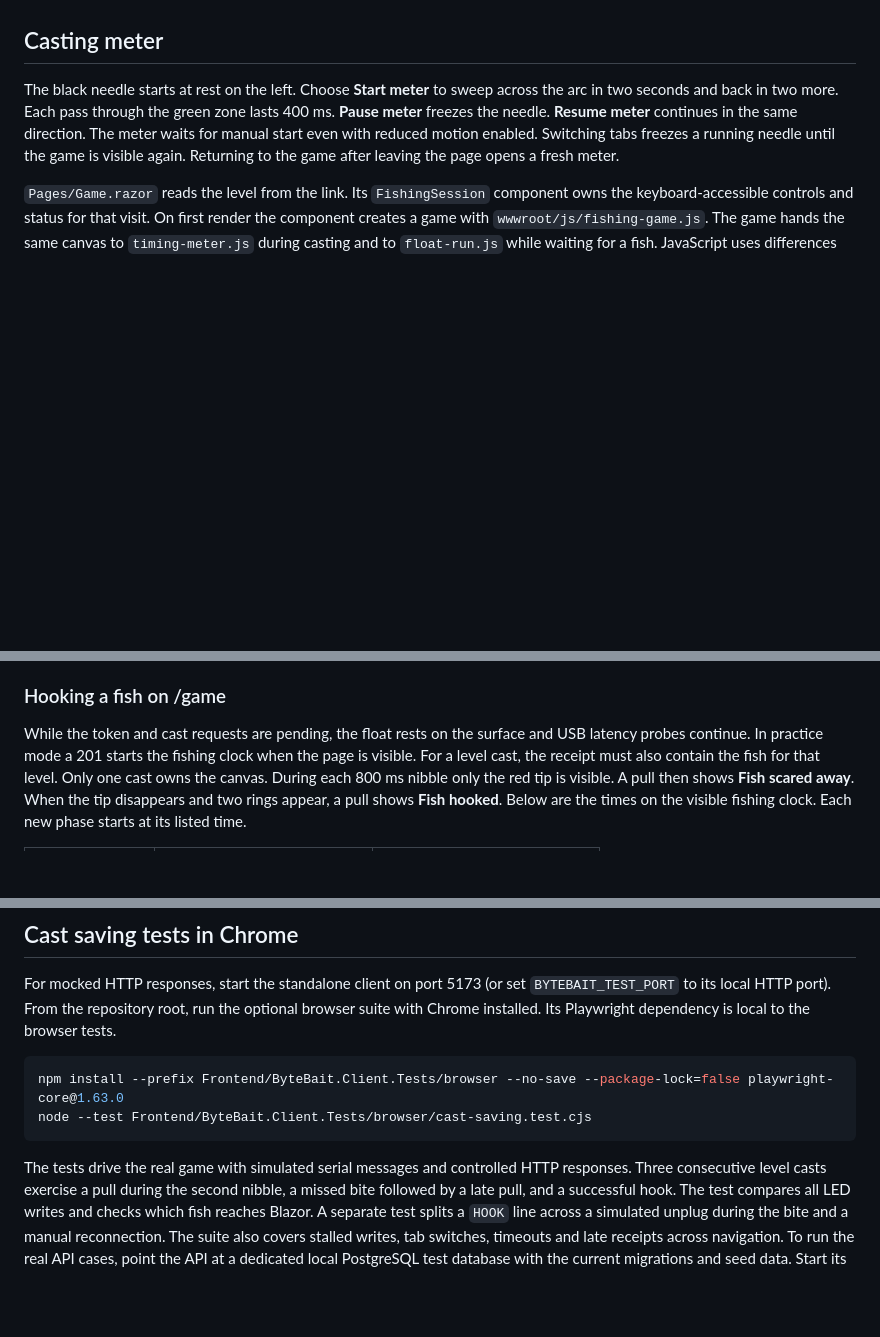
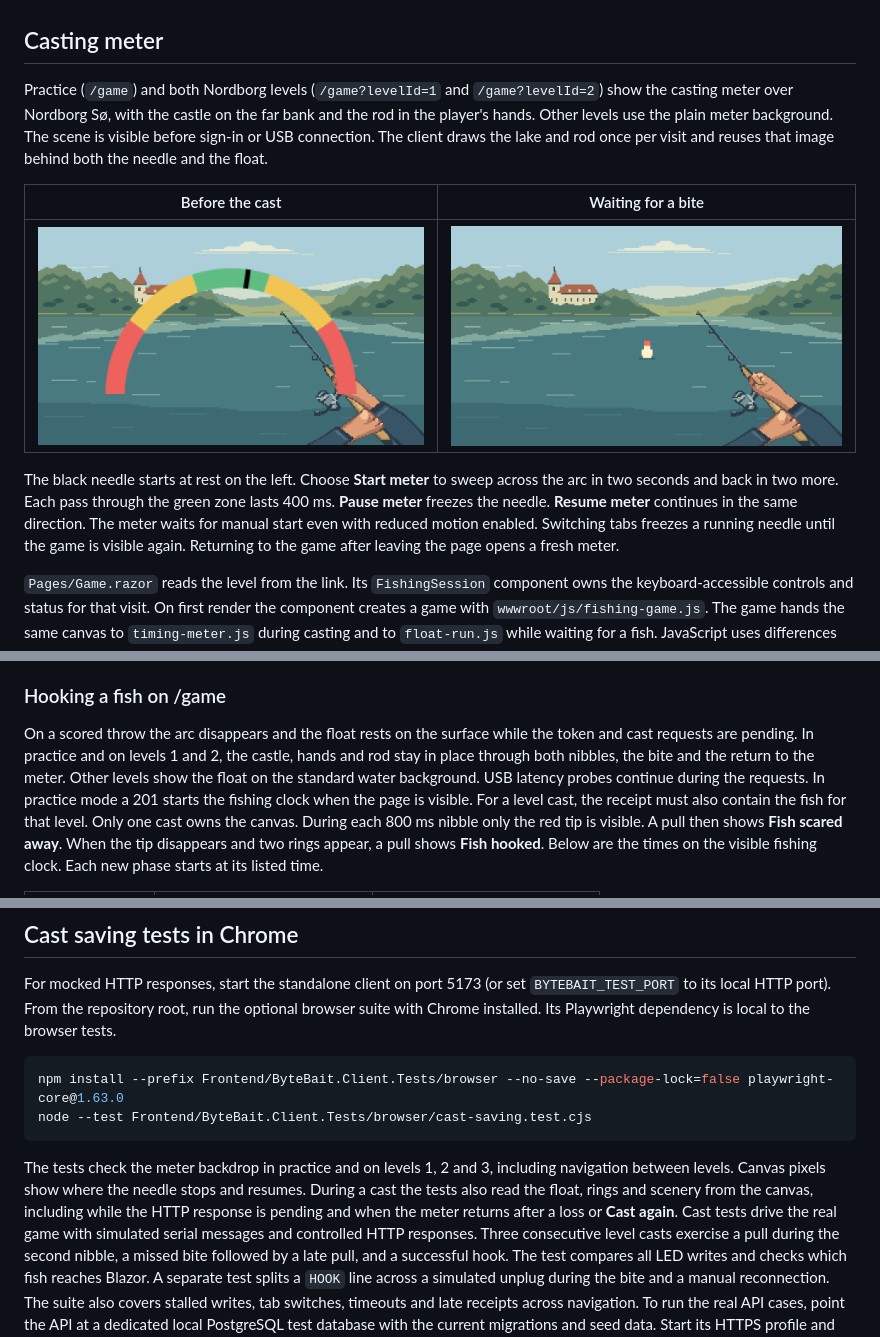
Before and after one commit to Mercantec-GHC/H3-Online-ByteBait, a Markdown page: Frontend/README.md, 3 parts joined by grey strips. GitHub-like rendering; pictures changed too: docs/screenshots/nordborg-float.png (added), docs/screenshots/nordborg-meter.png (added); blank space fills up the shorter version.

Commit message:
Render Nordborg Lake in first person during casting and hooking (#22)

````diff
--- a/Frontend/README.md
+++ b/Frontend/README.md
@@ -31,6 +31,15 @@ the API with a local PostgreSQL database and the `https` profile. Open
 to exercise the same flow with temporary local players. See the [backend setup](../Backend/README.md).
 
 ## Casting meter
+
+Practice (`/game`) and both Nordborg levels (`/game?levelId=1` and `/game?levelId=2`) show
+the casting meter over Nordborg Sø, with the castle on the far bank and the rod in the player's hands.
+Other levels use the plain meter background. The scene is visible before sign-in or USB connection.
+The client draws the lake and rod once per visit and reuses that image behind both the needle and the float.
+
+| Before the cast | Waiting for a bite |
+| --- | --- |
+| ![Black needle in the green zone above Nordborg Sø](../docs/screenshots/nordborg-meter.png) | ![Red and white float on the lake, with both hands on the rod](../docs/screenshots/nordborg-float.png) |
 
 The black needle starts at rest on the left. Choose **Start meter** to sweep across the arc
 in two seconds and back in two more. Each pass through the green zone lasts 400 ms.
@@ -158,7 +167,10 @@ See the [Sprint 1 API contract](../docs/api-contract.md#gem-et-kast).
 
 ### Hooking a fish on /game
 
-While the token and cast requests are pending, the float rests on the surface and USB latency probes continue.
+On a scored throw the arc disappears and the float rests on the surface while the token and cast requests are pending.
+In practice and on levels 1 and 2, the castle, hands and rod stay in place through both nibbles,
+the bite and the return to the meter. Other levels show the float on the standard water background.
+USB latency probes continue during the requests.
 In practice mode a 201 starts the fishing clock when the page is visible. For a level cast,
 the receipt must also contain the fish for that level. Only one cast owns the canvas.
 During each 800 ms nibble only the red tip is visible. A pull then shows **Fish scared away**.
@@ -310,7 +325,11 @@ npm install --prefix Frontend/ByteBait.Client.Tests/browser --no-save --package-
 node --test Frontend/ByteBait.Client.Tests/browser/cast-saving.test.cjs
 ```
 
-The tests drive the real game with simulated serial messages and controlled HTTP
+The tests check the meter backdrop in practice and on levels 1, 2 and 3, including
+navigation between levels. Canvas pixels show where the needle stops and resumes.
+During a cast the tests also read the float, rings and scenery from the canvas, including
+while the HTTP response is pending and when the meter returns after a loss or **Cast again**.
+Cast tests drive the real game with simulated serial messages and controlled HTTP
 responses. Three consecutive level casts exercise a pull during the second nibble, a
 missed bite followed by a late pull, and a successful hook. The test compares all LED
 writes and checks which fish reaches Blazor. A separate test splits a `HOOK` line
````
Also changed, not shown: other parts of Frontend/README.md (+3 -0 lines), 11 other files.
